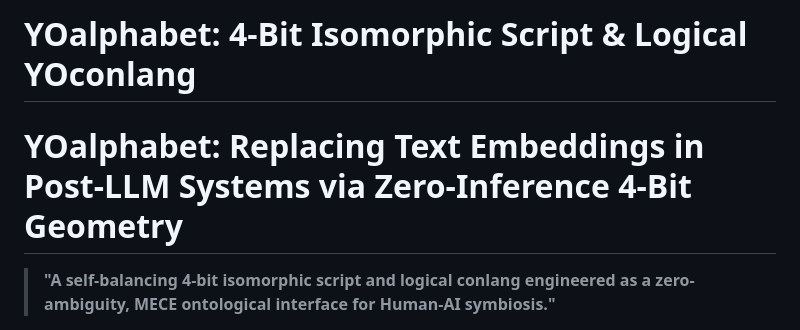
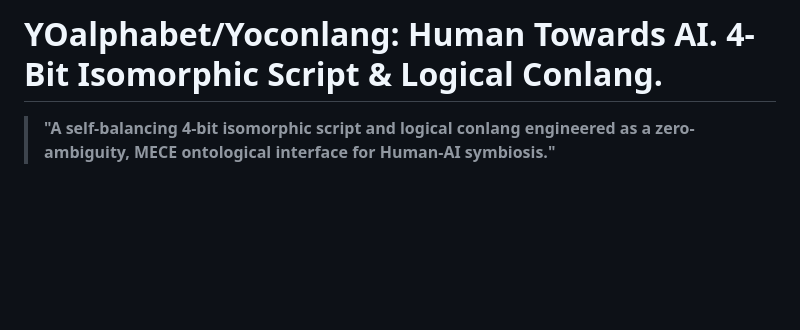
Before and after one commit to YOalphabet/YOalphabet, a Markdown page: README.md, the part around the change. GitHub-like rendering; blank space fills up the shorter version.

```diff
--- a/README.md
+++ b/README.md
@@ -1,5 +1,4 @@
-# YOalphabet: 4-Bit Isomorphic Script & Logical YOconlang
-# YOalphabet: Replacing Text Embeddings in Post-LLM Systems via Zero-Inference 4-Bit Geometry
+# YOalphabet/Yoconlang: Human Towards AI. 4-Bit Isomorphic Script & Logical Conlang.
 
 > **"A self-balancing 4-bit isomorphic script and logical conlang engineered as a zero-ambiguity, MECE ontological interface for Human-AI symbiosis."**
 
```
